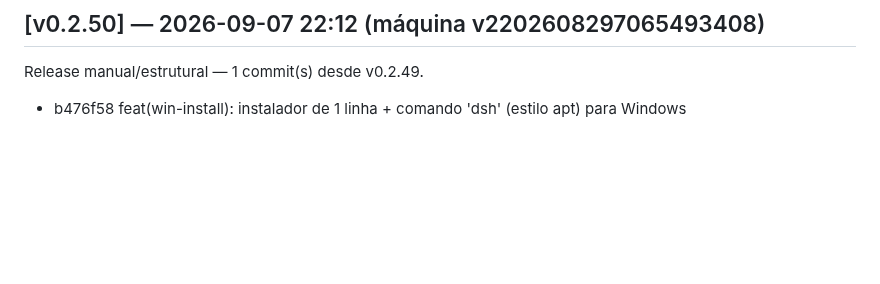
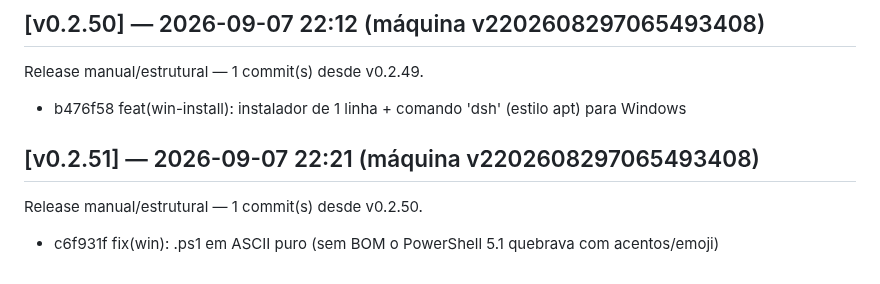
Before and after one commit to marcosmmjr2023/dsh-h-v1, a Markdown page: CHANGELOG.md, the part around the change. GitHub-like rendering; blank space fills up the shorter version.

Commit message:
release: v0.2.51 — 1 commit(s) desde v0.2.50

```diff
--- a/CHANGELOG.md
+++ b/CHANGELOG.md
@@ -220,3 +220,7 @@ Release manual/estrutural — 1 commit(s) desde v0.2.48.
 ## [v0.2.50] — 2026-09-07 22:12 (máquina v2202608297065493408)
 Release manual/estrutural — 1 commit(s) desde v0.2.49.
   - b476f58 feat(win-install): instalador de 1 linha + comando 'dsh' (estilo apt) para Windows
+
+## [v0.2.51] — 2026-09-07 22:21 (máquina v2202608297065493408)
+Release manual/estrutural — 1 commit(s) desde v0.2.50.
+  - c6f931f fix(win): .ps1 em ASCII puro (sem BOM o PowerShell 5.1 quebrava com acentos/emoji)
```
